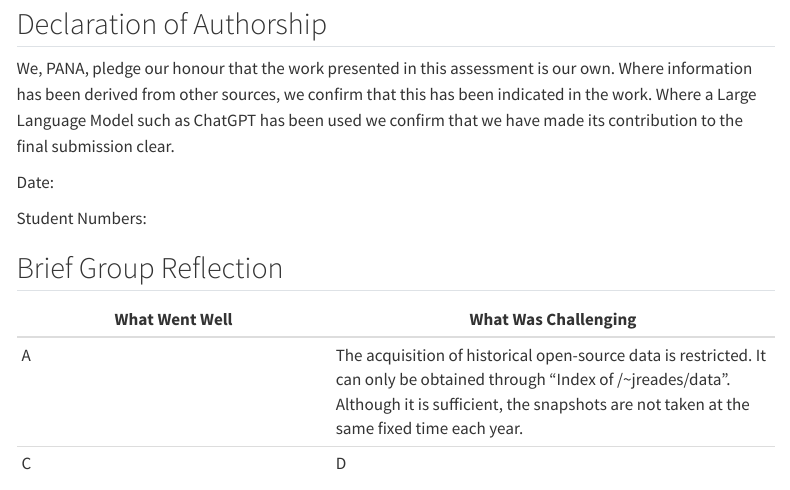
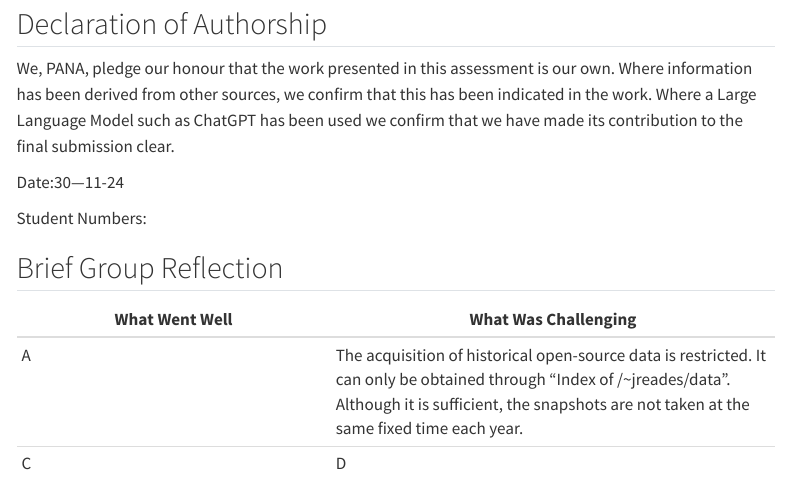
Before and after one commit to ukilay/PANA-FSDS-GROUP, a Quarto document (Group_Work_PANA.qmd): the page in a window 1100 px wide, from 80 px down. Rendered offline with R 4.5, knitr and Pandoc in place of Quarto, with nearby package versions; some code elsewhere in the file could not run offline; a font, style sheet, LaTeX package, included part or bibliography that could not be used is replaced or left out; menus at the side of the page are left out.

Commit message:
Update the date

```diff
--- a/Group_Work_PANA.qmd
+++ b/Group_Work_PANA.qmd
@@ -50,7 +50,7 @@ jupyter:
 
 We, PANA, pledge our honour that the work presented in this assessment is our own. Where information has been derived from other sources, we confirm that this has been indicated in the work. Where a Large Language Model such as ChatGPT has been used we confirm that we have made its contribution to the final submission clear.
 
-Date:
+Date:30—11-24
 
 Student Numbers:
 
```
